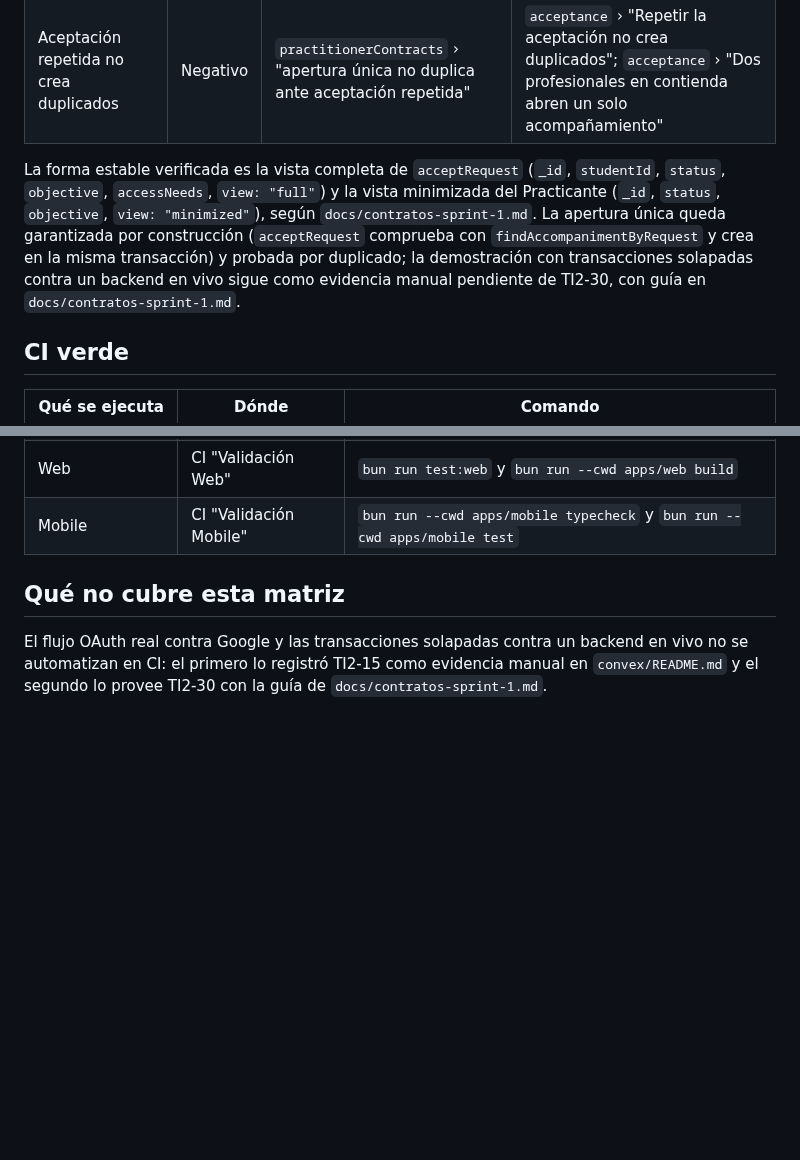
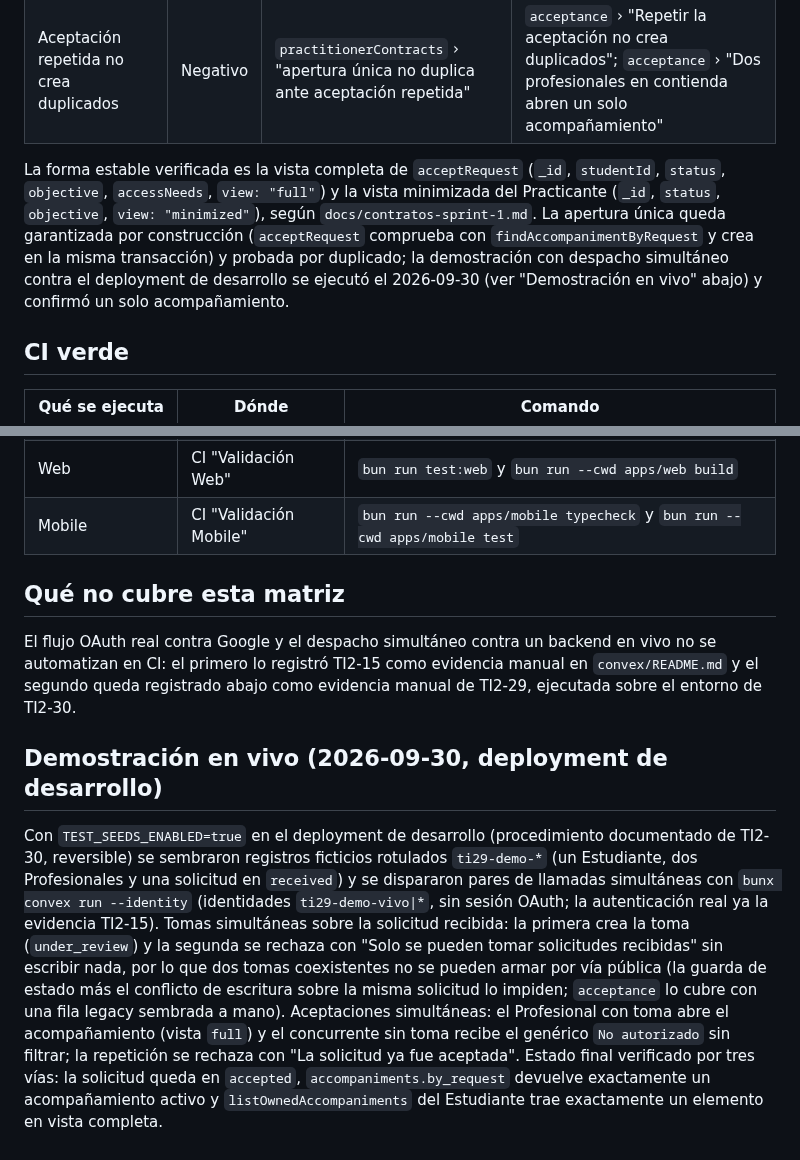
Before and after one commit to FernandoValdes01/ceretime, a Markdown page: docs/matriz-casos-practicante-contratos.md, 2 parts joined by grey strips. Rendered like a GitHub page; blank space fills up the shorter version.

Commit message:
docs(matriz): registra demostración en vivo de apertura única

```diff
--- a/docs/matriz-casos-practicante-contratos.md
+++ b/docs/matriz-casos-practicante-contratos.md
@@ -25,7 +25,7 @@ Cada caso negativo compara el mensaje exacto `No autorizado` con `toMatch(/^No a
 | Contratos públicos conservan forma estable sin filtración | Positivo | `practitionerContracts` › "contratos públicos conservan forma estable y errores sin filtración" | `apiBackend` › "Registro válido guarda la necesidad recortada en estado recibido"; `sprint1Queries` › "perfil propio devuelve solo lo necesario para la interfaz" |
 | Aceptación repetida no crea duplicados                    | Negativo | `practitionerContracts` › "apertura única no duplica ante aceptación repetida"                  | `acceptance` › "Repetir la aceptación no crea duplicados"; `acceptance` › "Dos profesionales en contienda abren un solo acompañamiento"                           |
 
-La forma estable verificada es la vista completa de `acceptRequest` (`_id`, `studentId`, `status`, `objective`, `accessNeeds`, `view: "full"`) y la vista minimizada del Practicante (`_id`, `status`, `objective`, `view: "minimized"`), según `docs/contratos-sprint-1.md`. La apertura única queda garantizada por construcción (`acceptRequest` comprueba con `findAccompanimentByRequest` y crea en la misma transacción) y probada por duplicado; la demostración con transacciones solapadas contra un backend en vivo sigue como evidencia manual pendiente de TI2-30, con guía en `docs/contratos-sprint-1.md`.
+La forma estable verificada es la vista completa de `acceptRequest` (`_id`, `studentId`, `status`, `objective`, `accessNeeds`, `view: "full"`) y la vista minimizada del Practicante (`_id`, `status`, `objective`, `view: "minimized"`), según `docs/contratos-sprint-1.md`. La apertura única queda garantizada por construcción (`acceptRequest` comprueba con `findAccompanimentByRequest` y crea en la misma transacción) y probada por duplicado; la demostración con despacho simultáneo contra el deployment de desarrollo se ejecutó el 2026-09-30 (ver "Demostración en vivo" abajo) y confirmó un solo acompañamiento.
 
 ## CI verde
 
@@ -40,4 +40,8 @@ La forma estable verificada es la vista completa de `acceptRequest` (`_id`, `stu
 
 ## Qué no cubre esta matriz
 
-El flujo OAuth real contra Google y las transacciones solapadas contra un backend en vivo no se automatizan en CI: el primero lo registró TI2-15 como evidencia manual en `convex/README.md` y el segundo lo provee TI2-30 con la guía de `docs/contratos-sprint-1.md`.
+El flujo OAuth real contra Google y el despacho simultáneo contra un backend en vivo no se automatizan en CI: el primero lo registró TI2-15 como evidencia manual en `convex/README.md` y el segundo queda registrado abajo como evidencia manual de TI2-29, ejecutada sobre el entorno de TI2-30.
+
+## Demostración en vivo (2026-09-30, deployment de desarrollo)
+
+Con `TEST_SEEDS_ENABLED=true` en el deployment de desarrollo (procedimiento documentado de TI2-30, reversible) se sembraron registros ficticios rotulados `ti29-demo-*` (un Estudiante, dos Profesionales y una solicitud en `received`) y se dispararon pares de llamadas simultáneas con `bunx convex run --identity` (identidades `ti29-demo-vivo|*`, sin sesión OAuth; la autenticación real ya la evidencia TI2-15). Tomas simultáneas sobre la solicitud recibida: la primera crea la toma (`under_review`) y la segunda se rechaza con "Solo se pueden tomar solicitudes recibidas" sin escribir nada, por lo que dos tomas coexistentes no se pueden armar por vía pública (la guarda de estado más el conflicto de escritura sobre la misma solicitud lo impiden; `acceptance` lo cubre con una fila legacy sembrada a mano). Aceptaciones simultáneas: el Profesional con toma abre el acompañamiento (vista `full`) y el concurrente sin toma recibe el genérico `No autorizado` sin filtrar; la repetición se rechaza con "La solicitud ya fue aceptada". Estado final verificado por tres vías: la solicitud queda en `accepted`, `accompaniments.by_request` devuelve exactamente un acompañamiento activo y `listOwnedAccompaniments` del Estudiante trae exactamente un elemento en vista completa.
```
